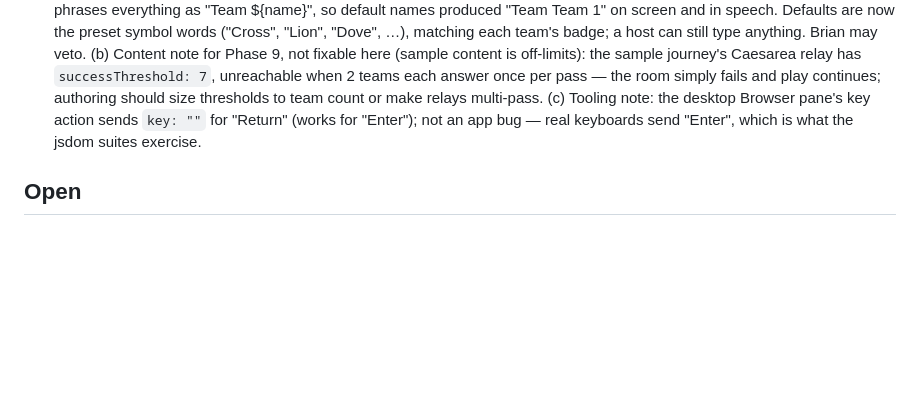
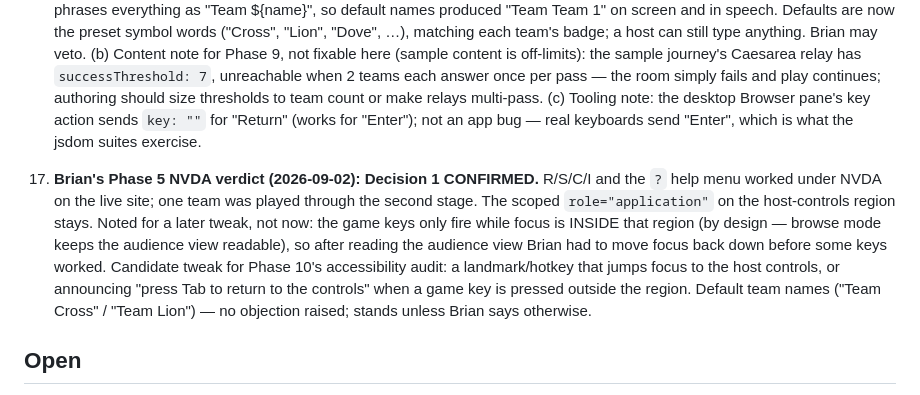
Before and after one commit to 1EyeBiney/ancient_paths, a Markdown page: OPEN_QUESTIONS.md, the part around the change. GitHub-like rendering; blank space fills up the shorter version.

Commit message:
Record Brian's Phase 5 NVDA verdict: Decision 1 confirmed (OPEN_QUESTIONS 20)
Game keys and the help menu worked under NVDA on the live site; the
scoped role="application" host-controls region stays. Noted for the
Phase 10 audit: keys only fire with focus inside that region, so a
"return to controls" landmark or hint is a candidate tweak.

Co-Authored-By: Claude Fable 5.1 <noreply@anthropic.com>

```diff
--- a/OPEN_QUESTIONS.md
+++ b/OPEN_QUESTIONS.md
@@ -198,6 +198,20 @@ Items marked DECIDED were ruled on by Brian and override the design doc.
     "Return" (works for "Enter"); not an app bug — real keyboards send
     "Enter", which is what the jsdom suites exercise.
 
+20. **Brian's Phase 5 NVDA verdict (2026-09-02): Decision 1 CONFIRMED.**
+    R/S/C/I and the `?` help menu worked under NVDA on the live site; one
+    team was played through the second stage. The scoped
+    `role="application"` on the host-controls region stays. Noted for a
+    later tweak, not now: the game keys only fire while focus is INSIDE
+    that region (by design — browse mode keeps the audience view
+    readable), so after reading the audience view Brian had to move focus
+    back down before some keys worked. Candidate tweak for Phase 10's
+    accessibility audit: a landmark/hotkey that jumps focus to the host
+    controls, or announcing "press Tab to return to the controls" when a
+    game key is pressed outside the region. Default team names
+    ("Team Cross" / "Team Lion") — no objection raised; stands unless
+    Brian says otherwise.
+
 ## Open
 
 1. Final milestone list and exact stage layout for the composite journey
```
